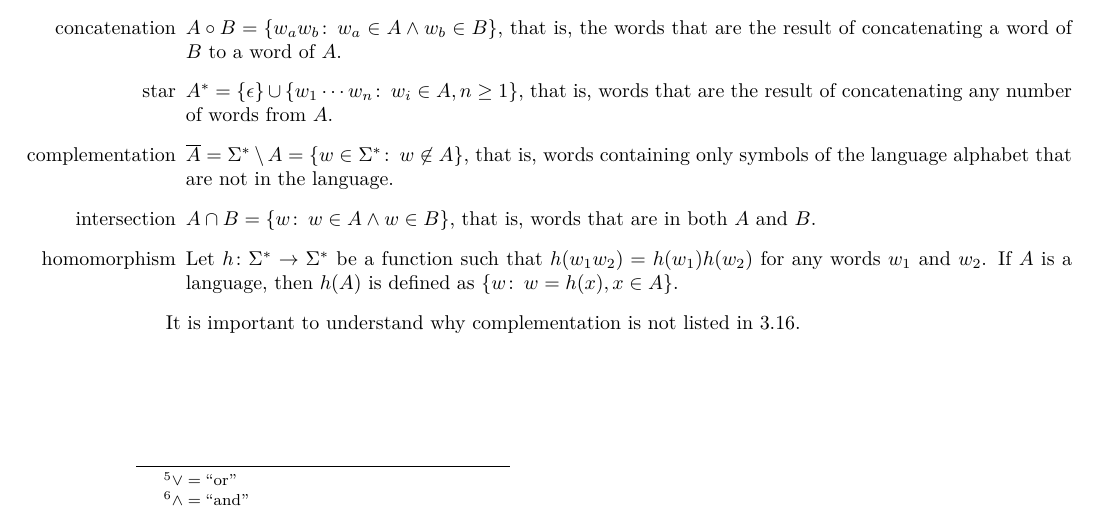
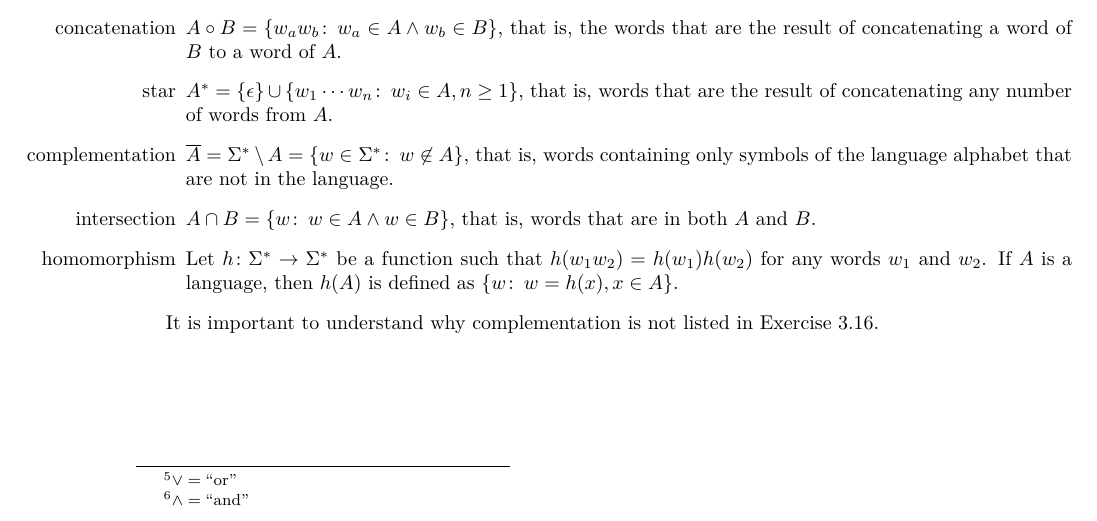
Before and after one commit to aureooms-ulb/infof408-corrections, a LaTeX document (1/correction-1.tex): part of page 6 of 6, cut so that both start at the same text. Compiled offline with XeLaTeX.

Commit message:
missing word

```diff
--- a/1/correction-1.tex
+++ b/1/correction-1.tex
@@ -659,6 +659,6 @@ the operators\footnote{\(\land = \text{``and''}\)}:
 	a language, then \(h(A)\) is defined as \(\{ w \st w = h(x), x \in A\}\).
 \end{itemize}
 
-It is important to understand why complementation is not listed in 3.16.
+It is important to understand why complementation is not listed in Exercise 3.16.
 
 \end{document}
```
